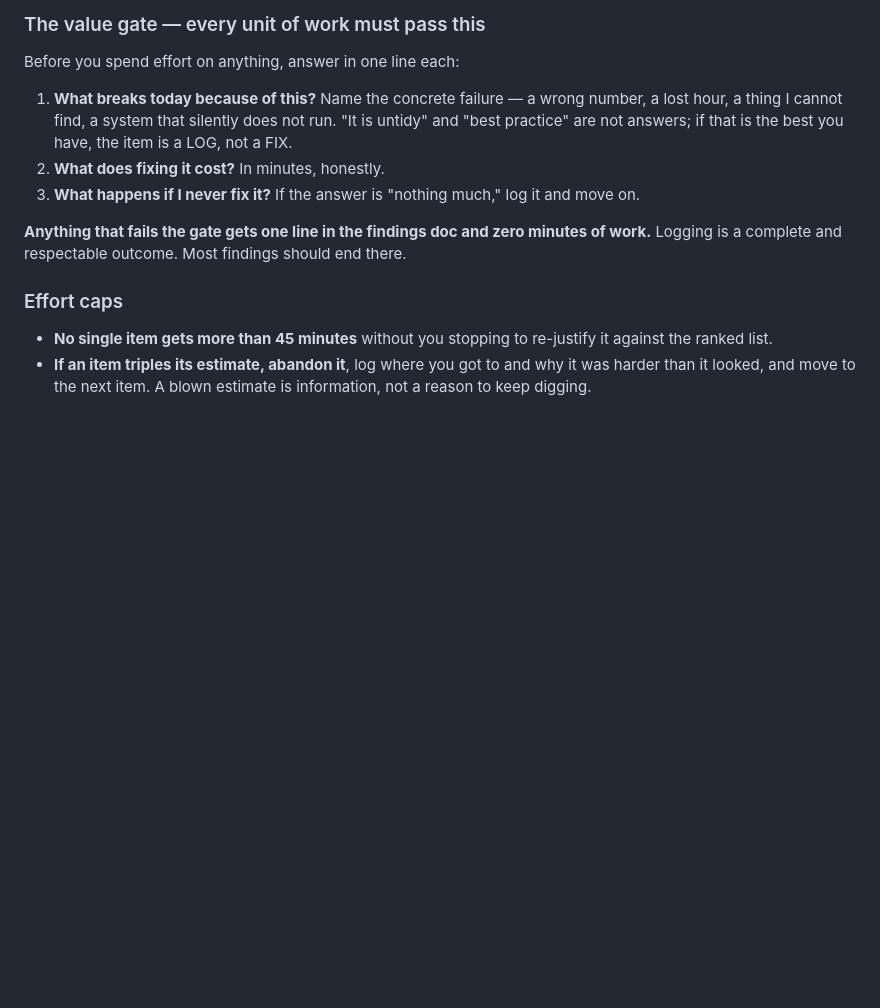
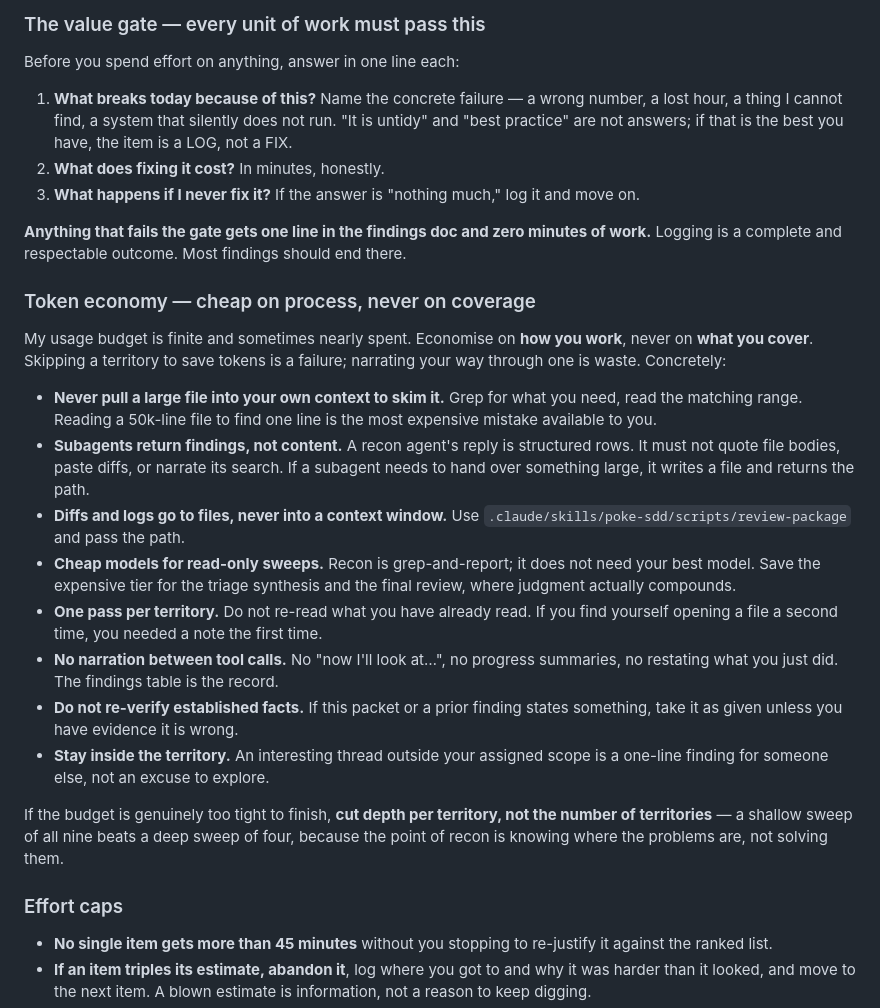
Before and after one commit to weaverjsdw-ux/Pokemon, a Markdown page: docs/poke/cowork-recon-and-repair-2026-08-10.md, the part around the change. Drawn GitHub-style; blank space fills up the shorter version.

Commit message:
docs(poke): add token-economy section to the recon packet
Cheap on process, never on coverage. The operator's weekly usage budget is
finite and the packet fans out nine recon agents plus a repair phase, so an
undisciplined run can die mid-session with half-applied fixes and no report.

Economise on how the work happens: grep-then-read instead of pulling large files
into context, subagents return structured rows rather than quoted file bodies,
diffs go to files and travel as paths, cheap models for read-only sweeps, one
pass per territory, no narration between tool calls, no re-verifying established
facts, no wandering outside an assigned territory.

Explicitly does NOT economise on coverage: if the budget is tight, cut depth per
territory rather than the number of territories. A shallow sweep of all nine
beats a deep sweep of four, because recon's product is knowing where the problems
are, not solving them.

Co-Authored-By: Claude Opus 5 <noreply@anthropic.com>
Claude-Session: https://claude.ai/code/session_01ScUwVtEvagwSQc47kdSicn

```diff
--- a/docs/poke/cowork-recon-and-repair-2026-08-10.md
+++ b/docs/poke/cowork-recon-and-repair-2026-08-10.md
@@ -64,6 +64,36 @@ Before you spend effort on anything, answer in one line each:
 
 **Anything that fails the gate gets one line in the findings doc and zero minutes of work.** Logging
 is a complete and respectable outcome. Most findings should end there.
+
+### Token economy — cheap on process, never on coverage
+
+My usage budget is finite and sometimes nearly spent. Economise on **how you work**, never on
+**what you cover**. Skipping a territory to save tokens is a failure; narrating your way through one
+is waste. Concretely:
+
+- **Never pull a large file into your own context to skim it.** Grep for what you need, read the
+  matching range. Reading a 50k-line file to find one line is the most expensive mistake available
+  to you.
+- **Subagents return findings, not content.** A recon agent's reply is structured rows. It must not
+  quote file bodies, paste diffs, or narrate its search. If a subagent needs to hand over something
+  large, it writes a file and returns the path.
+- **Diffs and logs go to files, never into a context window.** Use
+  `.claude/skills/poke-sdd/scripts/review-package` and pass the path.
+- **Cheap models for read-only sweeps.** Recon is grep-and-report; it does not need your best model.
+  Save the expensive tier for the triage synthesis and the final review, where judgment actually
+  compounds.
+- **One pass per territory.** Do not re-read what you have already read. If you find yourself opening
+  a file a second time, you needed a note the first time.
+- **No narration between tool calls.** No "now I'll look at…", no progress summaries, no restating
+  what you just did. The findings table is the record.
+- **Do not re-verify established facts.** If this packet or a prior finding states something, take it
+  as given unless you have evidence it is wrong.
+- **Stay inside the territory.** An interesting thread outside your assigned scope is a one-line
+  finding for someone else, not an excuse to explore.
+
+If the budget is genuinely too tight to finish, **cut depth per territory, not the number of
+territories** — a shallow sweep of all nine beats a deep sweep of four, because the point of recon is
+knowing where the problems are, not solving them.
 
 ### Effort caps
 
```
